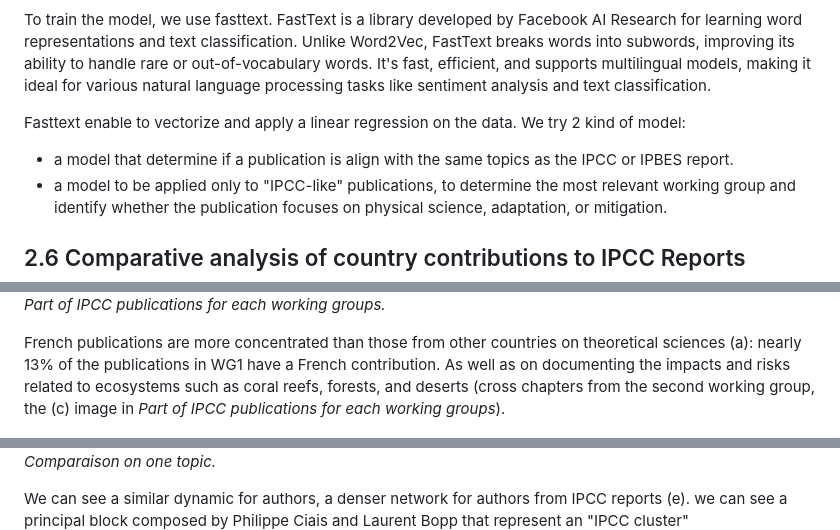
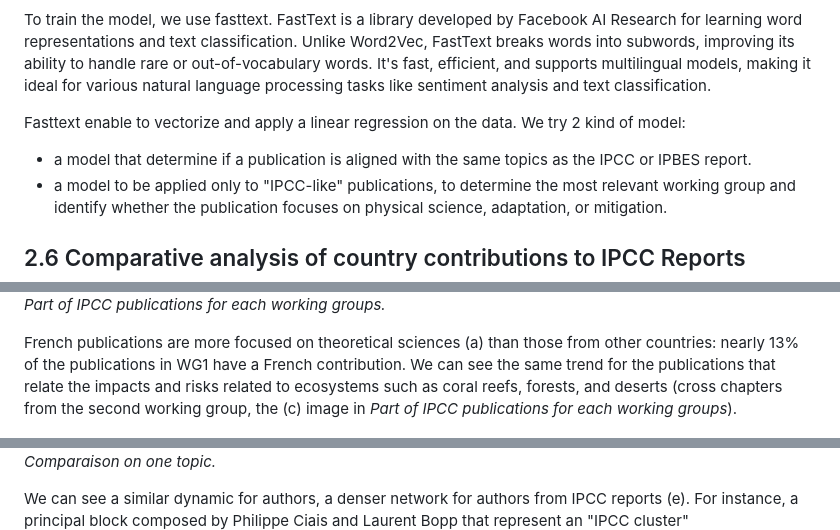
Before and after one commit to dataesr/teds, a Markdown page: doc_network/teds.md, 3 parts joined by grey strips. GitHub-like rendering.

```diff
--- a/doc_network/teds.md
+++ b/doc_network/teds.md
@@ -187,7 +186,7 @@ To train the model, we use fasttext. FastText is a library developed by Facebook
 
 Fasttext enable to vectorize and apply a linear regression on the data. We try 2 kind of model:
 
-- a model that determine if a publication is align with the same topics as the IPCC or IPBES report.
+- a model that determine if a publication is aligned with the same topics as the IPCC or IPBES report.
 - a model to be applied only to "IPCC-like" publications, to determine the most relevant working group and identify whether the publication focuses on physical science, adaptation, or mitigation.
 
 ## 2.6 Comparative analysis of country contributions to IPCC Reports
@@ -221,7 +220,7 @@ France leads in publications related to physical sciences but is less frequently
 ![ Part of IPCC publications for each working groups](./images/teds_ipcc_wg_ens_part.png)
 _Part of IPCC publications for each working groups._
 
-French publications are more concentrated than those from other countries on theoretical sciences (a): nearly 13% of the publications in WG1 have a French contribution. As well as on documenting the impacts and risks related to ecosystems such as coral reefs, forests, and deserts (cross chapters from the second working group, the (c) image in _Part of IPCC publications for each working groups_).
+French publications are more focused on theoretical sciences (a) than those from other countries: nearly 13% of the publications in WG1 have a French contribution. We can see the same trend for the publications that relate the impacts and risks related to ecosystems such as coral reefs, forests, and deserts (cross chapters from the second working group, the (c) image in _Part of IPCC publications for each working groups_).
 
 ![Part of IPCC publications for five countries](./images/teds_ipcc_5countries_interfaces.png)
 _Part of IPCC publications for five countries._
@@ -309,7 +308,7 @@ It’s interesting to see that 'soil moisture' is linked to 'evapotranspiration'
 ![Topics network - example](./images/teds_network_topics2_sensors.png)
 _Comparaison on one topic._
 
-We can see a similar dynamic for authors, a denser network for authors from IPCC reports (e). we can see a principal block composed by Philippe Ciais and Laurent Bopp that represent an "IPCC cluster"
+We can see a similar dynamic for authors, a denser network for authors from IPCC reports (e). For instance, a principal block composed by Philippe Ciais and Laurent Bopp that represent an "IPCC cluster"
 ![Authors network](./images/teds_network_authors2.png)
 _Comparaison between two authors networks._
 
```
Also changed, not shown: other parts of doc_network/teds.md (+20 -21 lines).
